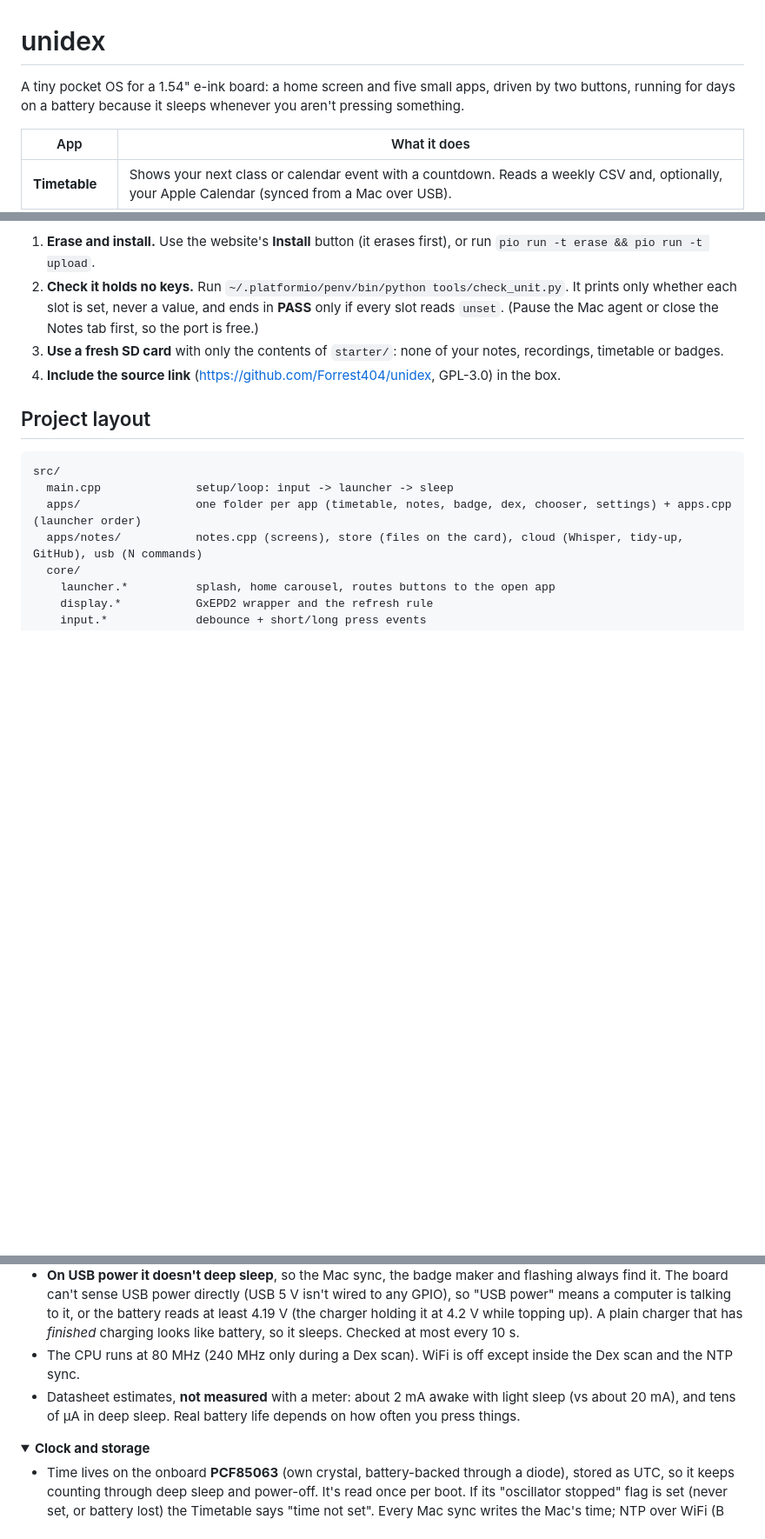
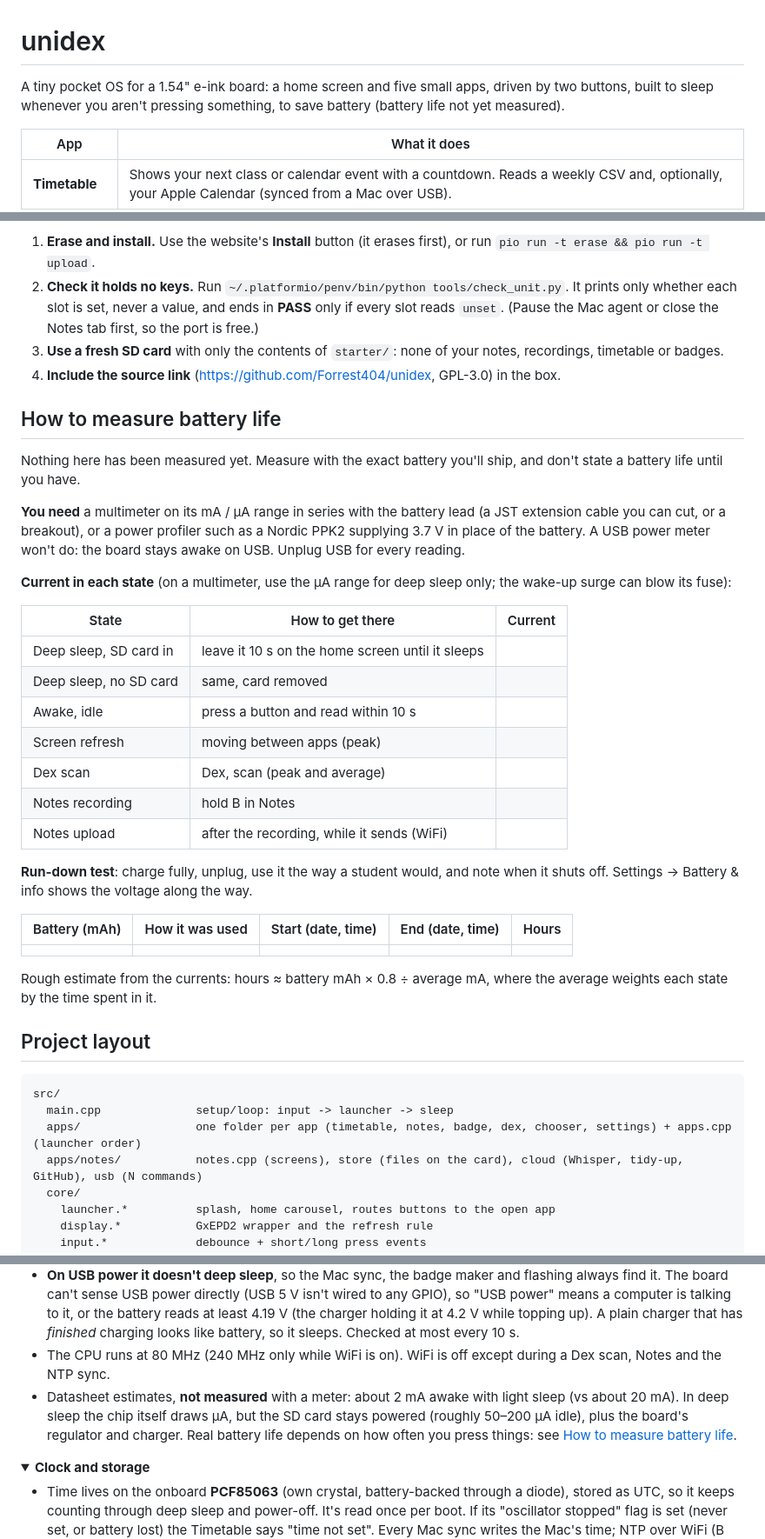
Before and after one commit to Forrest404/unidex, a Markdown page: README.md, 3 parts joined by grey strips. Shown at 87% size. GitHub-like rendering; folded sections open; blank space fills up the shorter version.

Commit message:
README: mark battery figures as unmeasured; add a section on how to measure battery life

````diff
--- a/README.md
+++ b/README.md
@@ -1,7 +1,7 @@
 # unidex
 
 A tiny pocket OS for a 1.54" e-ink board: a home screen and five small apps, driven by two buttons,
-running for days on a battery because it sleeps whenever you aren't pressing something.
+built to sleep whenever you aren't pressing something, to save battery (battery life not yet measured).
 
 | App | What it does |
 |---|---|
@@ -250,6 +250,37 @@ Settings > Reset > Everything keeps WiFi and API keys, so a unit for someone els
 3. **Use a fresh SD card** with only the contents of `starter/`: none of your notes, recordings, timetable or badges.
 4. **Include the source link** (https://github.com/Forrest404/unidex, GPL-3.0) in the box.
 
+## How to measure battery life
+
+Nothing here has been measured yet. Measure with the exact battery you'll ship, and don't state a battery life
+until you have.
+
+**You need** a multimeter on its mA / µA range in series with the battery lead (a JST extension cable you can cut,
+or a breakout), or a power profiler such as a Nordic PPK2 supplying 3.7 V in place of the battery. A USB power meter
+won't do: the board stays awake on USB. Unplug USB for every reading.
+
+**Current in each state** (on a multimeter, use the µA range for deep sleep only; the wake-up surge can blow its fuse):
+
+| State | How to get there | Current |
+|---|---|---|
+| Deep sleep, SD card in | leave it 10 s on the home screen until it sleeps | |
+| Deep sleep, no SD card | same, card removed | |
+| Awake, idle | press a button and read within 10 s | |
+| Screen refresh | moving between apps (peak) | |
+| Dex scan | Dex, scan (peak and average) | |
+| Notes recording | hold B in Notes | |
+| Notes upload | after the recording, while it sends (WiFi) | |
+
+**Run-down test**: charge fully, unplug, use it the way a student would, and note when it shuts off. Settings →
+Battery & info shows the voltage along the way.
+
+| Battery (mAh) | How it was used | Start (date, time) | End (date, time) | Hours |
+|---|---|---|---|---|
+| | | | | |
+
+Rough estimate from the currents: hours ≈ battery mAh × 0.8 ÷ average mA, where the average weights each state by
+the time spent in it.
+
 ## Project layout
 
 ```
@@ -395,9 +426,12 @@ Everything here was read from the chip, seen working on the device, or taken fro
   board can't sense USB power directly (USB 5 V isn't wired to any GPIO), so "USB power" means a computer is
   talking to it, or the battery reads at least 4.19 V (the charger holding it at 4.2 V while topping up). A plain
   charger that has *finished* charging looks like battery, so it sleeps. Checked at most every 10 s.
-- The CPU runs at 80 MHz (240 MHz only during a Dex scan). WiFi is off except inside the Dex scan and the NTP sync.
-- Datasheet estimates, **not measured** with a meter: about 2 mA awake with light sleep (vs about 20 mA), and
-  tens of µA in deep sleep. Real battery life depends on how often you press things.
+- The CPU runs at 80 MHz (240 MHz only while WiFi is on). WiFi is off except during a Dex scan, Notes and the NTP
+  sync.
+- Datasheet estimates, **not measured** with a meter: about 2 mA awake with light sleep (vs about 20 mA). In deep
+  sleep the chip itself draws µA, but the SD card stays powered (roughly 50–200 µA idle), plus the board's
+  regulator and charger. Real battery life depends on how often you press things: see
+  [How to measure battery life](#how-to-measure-battery-life).
 
 </details>
 
````
